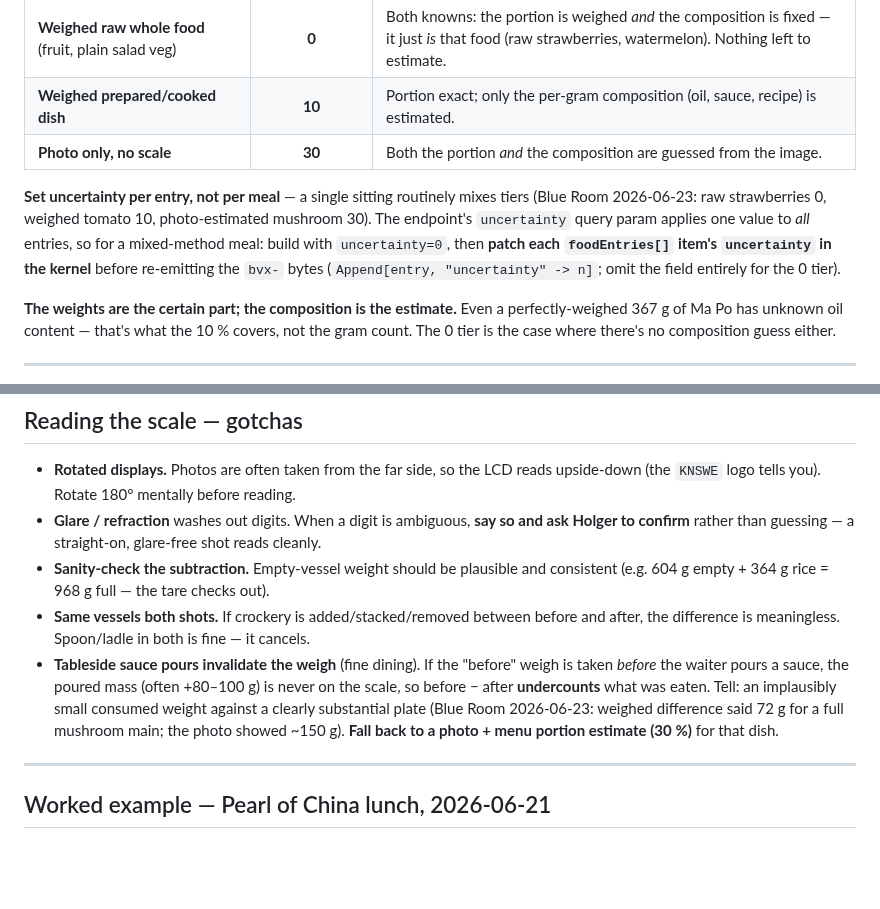
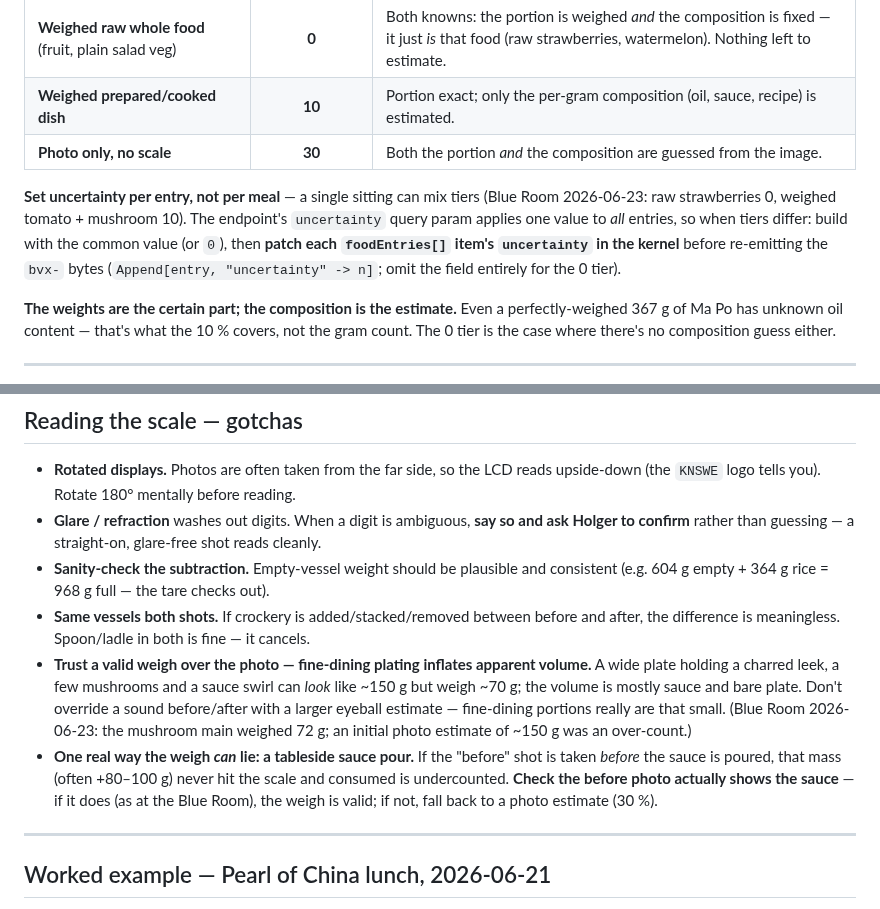
Before and after one commit to little-big-h/Recipes, a Markdown page: docs/MEAL_LOGGING.md, 2 parts joined by grey strips. GitHub-like rendering; blank space fills up the shorter version.

Commit message:
MEAL_LOGGING: correct the Blue Room lesson — the weigh was valid (72 g)
The sauce was already poured when the before photo was taken, so weigh-by-
difference was valid all along; 72 g stands and my ~150 g photo estimate was an
over-count. Replace the 'sauce-pour undercount happened here' claim with the
real lesson: fine-dining plating inflates apparent volume, so trust a valid
weigh over the photo. Keep the sauce-pour pitfall as a genuine caution, but
gated on 'check the before photo shows the sauce'. Fix the per-entry example
(mushroom is 10, not 30).

Co-Authored-By: Claude Opus 4.8 (1M context) <noreply@anthropic.com>
Claude-Session: https://claude.ai/code/session_01B2Rd5nuYTSkU8w9VA7hcgK

```diff
--- a/docs/MEAL_LOGGING.md
+++ b/docs/MEAL_LOGGING.md
@@ -37,7 +37,7 @@ Set the FoodNoms `uncertainty` field (integer percent — see `FOODNOMS_FORMAT.m
 | **Weighed prepared/cooked dish** | **10** | Portion exact; only the per-gram composition (oil, sauce, recipe) is estimated. |
 | **Photo only, no scale** | **30** | Both the portion *and* the composition are guessed from the image. |
 
-**Set uncertainty per entry, not per meal** — a single sitting routinely mixes tiers (Blue Room 2026-06-23: raw strawberries 0, weighed tomato 10, photo-estimated mushroom 30). The endpoint's `uncertainty` query param applies one value to *all* entries, so for a mixed-method meal: build with `uncertainty=0`, then **patch each `foodEntries[]` item's `uncertainty` in the kernel** before re-emitting the `bvx-` bytes (`Append[entry, "uncertainty" -> n]`; omit the field entirely for the 0 tier).
+**Set uncertainty per entry, not per meal** — a single sitting can mix tiers (Blue Room 2026-06-23: raw strawberries 0, weighed tomato + mushroom 10). The endpoint's `uncertainty` query param applies one value to *all* entries, so when tiers differ: build with the common value (or `0`), then **patch each `foodEntries[]` item's `uncertainty` in the kernel** before re-emitting the `bvx-` bytes (`Append[entry, "uncertainty" -> n]`; omit the field entirely for the 0 tier).
 
 **The weights are the certain part; the composition is the estimate.** Even a perfectly-weighed 367 g of Ma Po has unknown oil content — that's what the 10 % covers, not the gram count. The 0 tier is the case where there's no composition guess either.
 
@@ -49,7 +49,8 @@ Set the FoodNoms `uncertainty` field (integer percent — see `FOODNOMS_FORMAT.m
 - **Glare / refraction** washes out digits. When a digit is ambiguous, **say so and ask Holger to confirm** rather than guessing — a straight-on, glare-free shot reads cleanly.
 - **Sanity-check the subtraction.** Empty-vessel weight should be plausible and consistent (e.g. 604 g empty + 364 g rice = 968 g full — the tare checks out).
 - **Same vessels both shots.** If crockery is added/stacked/removed between before and after, the difference is meaningless. Spoon/ladle in both is fine — it cancels.
-- **Tableside sauce pours invalidate the weigh** (fine dining). If the "before" weigh is taken *before* the waiter pours a sauce, the poured mass (often +80–100 g) is never on the scale, so before − after **undercounts** what was eaten. Tell: an implausibly small consumed weight against a clearly substantial plate (Blue Room 2026-06-23: weighed difference said 72 g for a full mushroom main; the photo showed ~150 g). **Fall back to a photo + menu portion estimate (30 %)** for that dish.
+- **Trust a valid weigh over the photo — fine-dining plating inflates apparent volume.** A wide plate holding a charred leek, a few mushrooms and a sauce swirl can *look* like ~150 g but weigh ~70 g; the volume is mostly sauce and bare plate. Don't override a sound before/after with a larger eyeball estimate — fine-dining portions really are that small. (Blue Room 2026-06-23: the mushroom main weighed 72 g; an initial photo estimate of ~150 g was an over-count.)
+- **One real way the weigh *can* lie: a tableside sauce pour.** If the "before" shot is taken *before* the sauce is poured, that mass (often +80–100 g) never hit the scale and consumed is undercounted. **Check the before photo actually shows the sauce** — if it does (as at the Blue Room), the weigh is valid; if not, fall back to a photo estimate (30 %).
 
 ---
 
```
